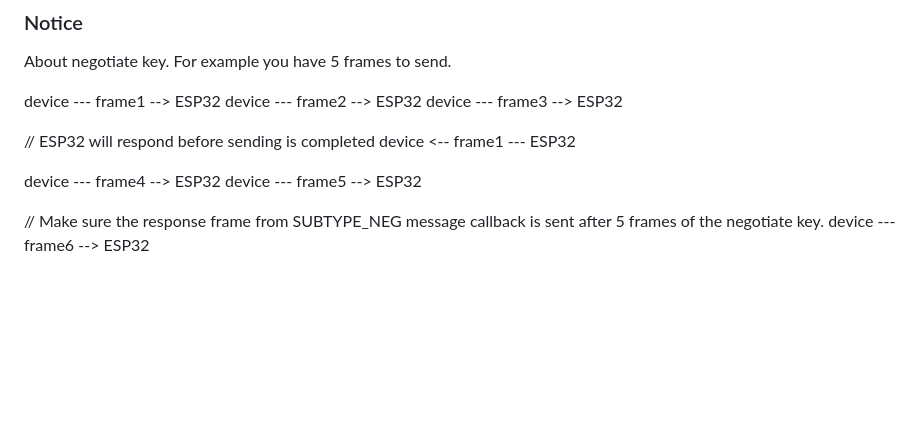
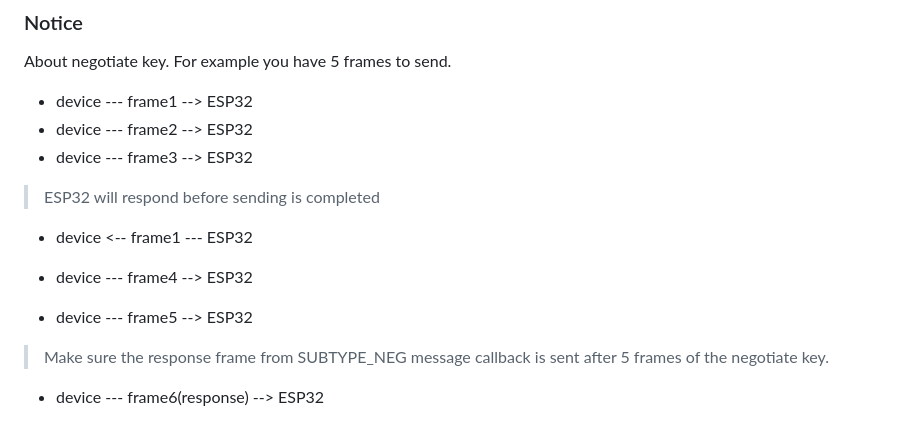
Before and after one commit to Gdszzy/blufi-core, a Markdown page: readme.md, the part around the change. Rendered like a GitHub page; blank space fills up the shorter version.

```diff
--- a/readme.md
+++ b/readme.md
@@ -180,15 +180,17 @@ class Core(mtu:Int,callback: OnMessageCallback) {
 
 About negotiate key. For example you have 5 frames to send.
 
-device --- frame1 --> ESP32
-device --- frame2 --> ESP32
-device --- frame3 --> ESP32
+- device --- frame1 --> ESP32
+- device --- frame2 --> ESP32
+- device --- frame3 --> ESP32
 
-// ESP32 will respond before sending is completed
-device <-- frame1 --- ESP32
+> ESP32 will respond before sending is completed
 
-device --- frame4 --> ESP32
-device --- frame5 --> ESP32
+- device <-- frame1 --- ESP32
 
-// Make sure the response frame from SUBTYPE_NEG message callback is sent after 5 frames of the negotiate key.
-device --- frame6 --> ESP32
+- device --- frame4 --> ESP32
+- device --- frame5 --> ESP32
+
+> Make sure the response frame from SUBTYPE_NEG message callback is sent after 5 frames of the negotiate key.
+
+- device --- frame6(response) --> ESP32
```
